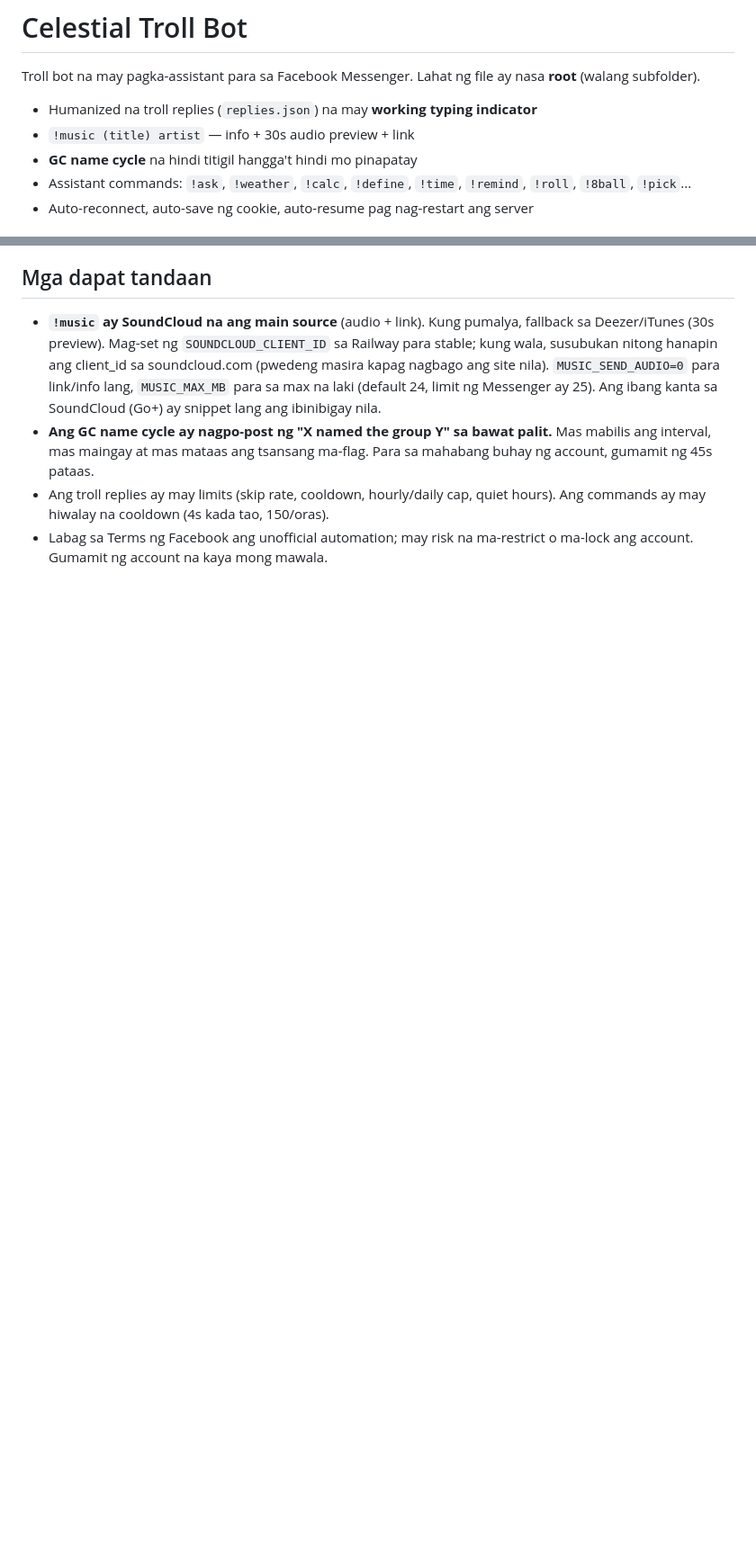
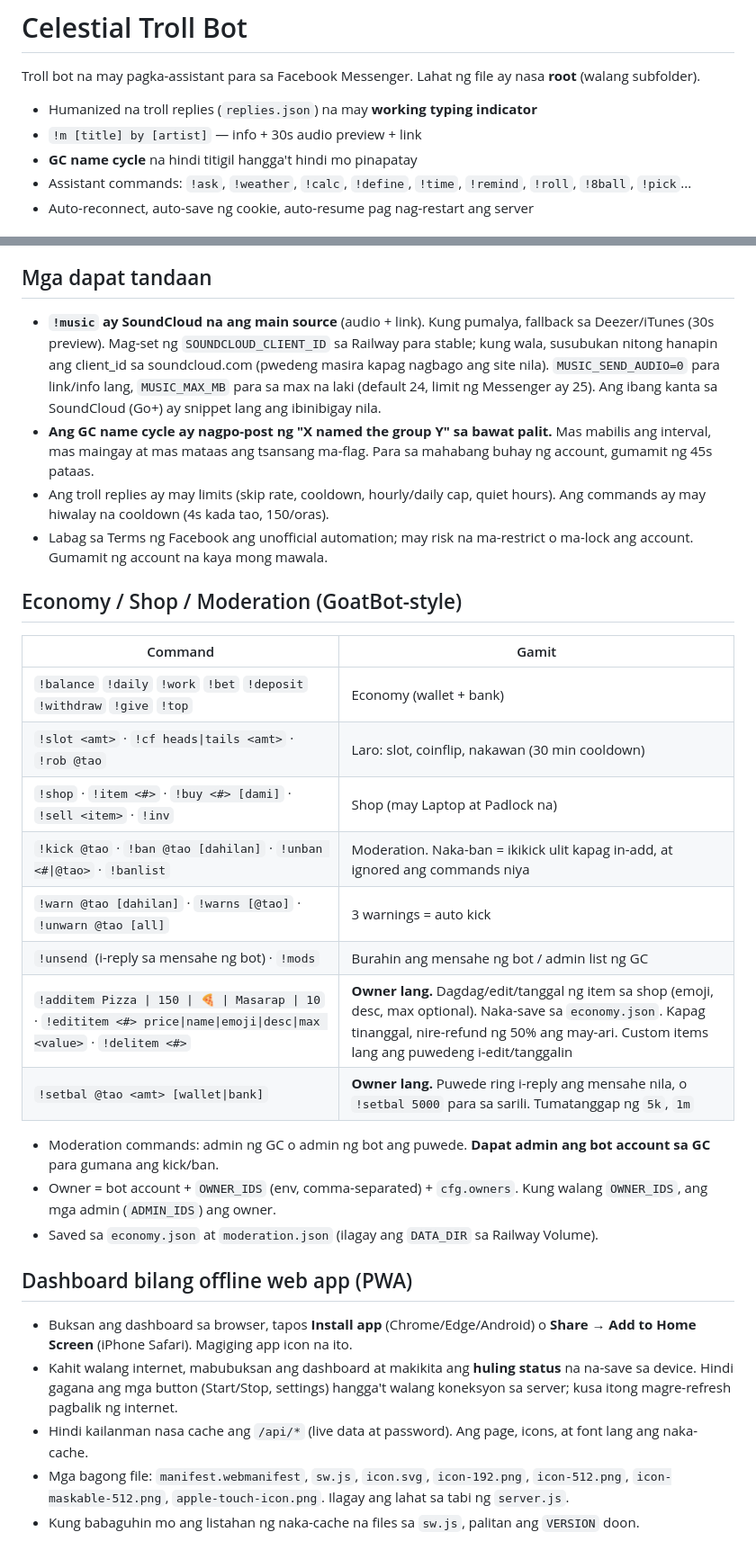
Before and after one commit to kelvzbwakanangshit-afk/Godmode, a Markdown page: README.md, 2 parts joined by grey strips. Shown at 90% size. Rendered like a GitHub page; blank space fills up the shorter version.

```diff
--- a/README.md
+++ b/README.md
@@ -3,7 +3,7 @@
 Troll bot na may pagka-assistant para sa Facebook Messenger. Lahat ng file ay nasa **root** (walang subfolder).
 
 - Humanized na troll replies (`replies.json`) na may **working typing indicator**
-- `!music (title) artist` — info + 30s audio preview + link
+- `!m [title] by [artist]` — info + 30s audio preview + link
 - **GC name cycle** na hindi titigil hangga't hindi mo pinapatay
 - Assistant commands: `!ask`, `!weather`, `!calc`, `!define`, `!time`, `!remind`, `!roll`, `!8ball`, `!pick`...
 - Auto-reconnect, auto-save ng cookie, auto-resume pag nag-restart ang server
@@ -108,3 +108,30 @@ Ang lumang `human-typing.js` ay hindi napapatay ang indicator (walang `sendTypin
 - **Ang GC name cycle ay nagpo-post ng "X named the group Y" sa bawat palit.** Mas mabilis ang interval, mas maingay at mas mataas ang tsansang ma-flag. Para sa mahabang buhay ng account, gumamit ng 45s pataas.
 - Ang troll replies ay may limits (skip rate, cooldown, hourly/daily cap, quiet hours). Ang commands ay may hiwalay na cooldown (4s kada tao, 150/oras).
 - Labag sa Terms ng Facebook ang unofficial automation; may risk na ma-restrict o ma-lock ang account. Gumamit ng account na kaya mong mawala.
+
+
+## Economy / Shop / Moderation (GoatBot-style)
+
+| Command | Gamit |
+|---|---|
+| `!balance` `!daily` `!work` `!bet` `!deposit` `!withdraw` `!give` `!top` | Economy (wallet + bank) |
+| `!slot <amt>` · `!cf heads\|tails <amt>` · `!rob @tao` | Laro: slot, coinflip, nakawan (30 min cooldown) |
+| `!shop` · `!item <#>` · `!buy <#> [dami]` · `!sell <item>` · `!inv` | Shop (may Laptop at Padlock na) |
+| `!kick @tao` · `!ban @tao [dahilan]` · `!unban <#\|@tao>` · `!banlist` | Moderation. Naka-ban = ikikick ulit kapag in-add, at ignored ang commands niya |
+| `!warn @tao [dahilan]` · `!warns [@tao]` · `!unwarn @tao [all]` | 3 warnings = auto kick |
+| `!unsend` (i-reply sa mensahe ng bot) · `!mods` | Burahin ang mensahe ng bot / admin list ng GC |
+| `!additem Pizza \| 150 \| 🍕 \| Masarap \| 10` · `!edititem <#> price\|name\|emoji\|desc\|max <value>` · `!delitem <#>` | **Owner lang.** Dagdag/edit/tanggal ng item sa shop (emoji, desc, max optional). Naka-save sa `economy.json`. Kapag tinanggal, nire-refund ng 50% ang may-ari. Custom items lang ang puwedeng i-edit/tanggalin |
+| `!setbal @tao <amt> [wallet\|bank]` | **Owner lang.** Puwede ring i-reply ang mensahe nila, o `!setbal 5000` para sa sarili. Tumatanggap ng `5k`, `1m` |
+
+- Moderation commands: admin ng GC o admin ng bot ang puwede. **Dapat admin ang bot account sa GC** para gumana ang kick/ban.
+- Owner = bot account + `OWNER_IDS` (env, comma-separated) + `cfg.owners`. Kung walang `OWNER_IDS`, ang mga admin (`ADMIN_IDS`) ang owner.
+- Saved sa `economy.json` at `moderation.json` (ilagay ang `DATA_DIR` sa Railway Volume).
+
+
+## Dashboard bilang offline web app (PWA)
+
+- Buksan ang dashboard sa browser, tapos **Install app** (Chrome/Edge/Android) o **Share → Add to Home Screen** (iPhone Safari). Magiging app icon na ito.
+- Kahit walang internet, mabubuksan ang dashboard at makikita ang **huling status** na na-save sa device. Hindi gagana ang mga button (Start/Stop, settings) hangga't walang koneksyon sa server; kusa itong magre-refresh pagbalik ng internet.
+- Hindi kailanman nasa cache ang `/api/*` (live data at password). Ang page, icons, at font lang ang naka-cache.
+- Mga bagong file: `manifest.webmanifest`, `sw.js`, `icon.svg`, `icon-192.png`, `icon-512.png`, `icon-maskable-512.png`, `apple-touch-icon.png`. Ilagay ang lahat sa tabi ng `server.js`.
+- Kung babaguhin mo ang listahan ng naka-cache na files sa `sw.js`, palitan ang `VERSION` doon.
```
Also changed, not shown: other parts of README.md (+1 -1 lines).
